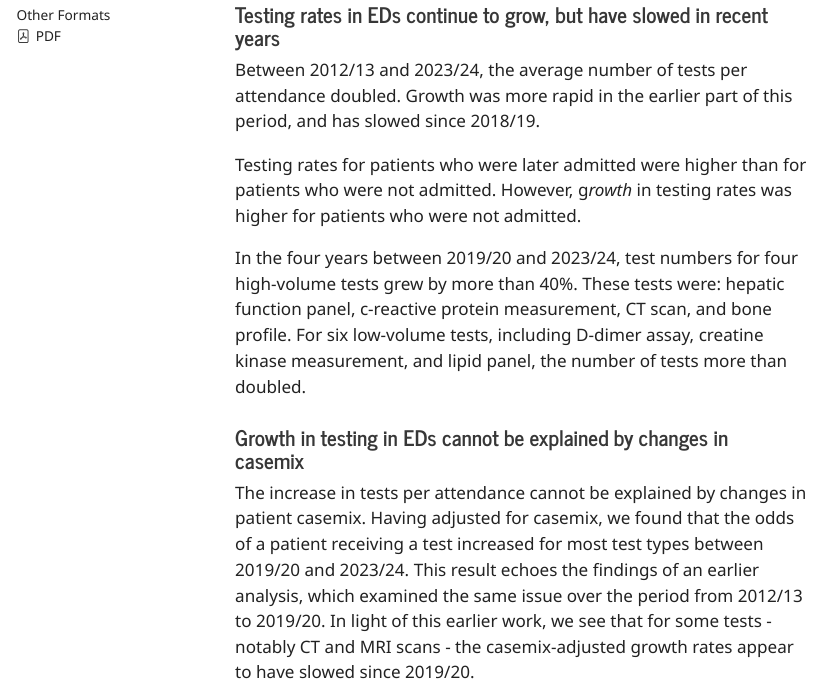
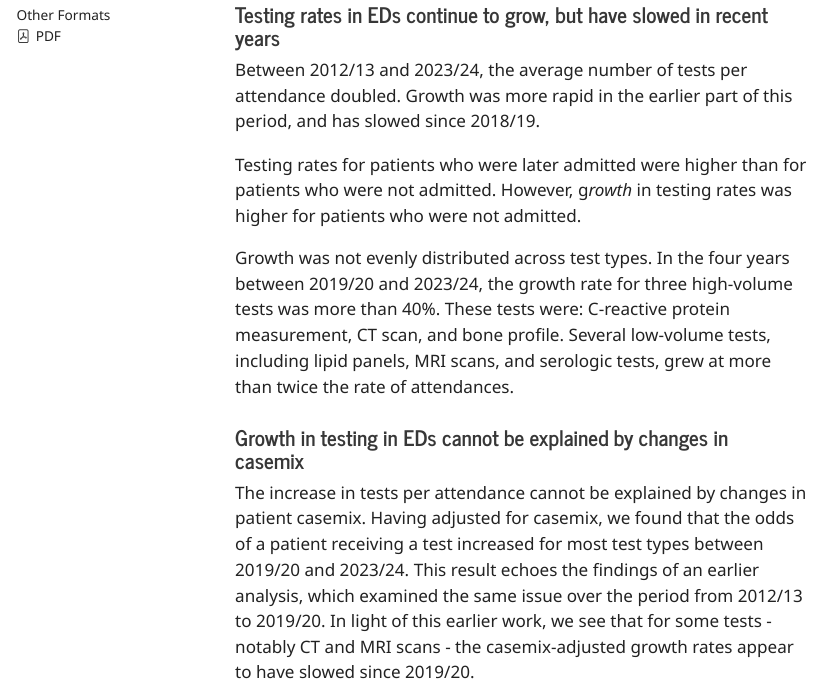
Before and after one commit to The-Strategy-Unit/diagnostics_growth_uec, a Quarto document (notebooks/report_ed_diagnostic_growth.qmd): the page in a window 1100 px wide, from 650 px down. The pictures show the output file notebooks/report_ed_diagnostic_growth.html that the author committed with the source, opened offline; menus at the side of the page are left out.

Commit message:
Update stats in report exec summary

```diff
--- a/notebooks/report_ed_diagnostic_growth.qmd
+++ b/notebooks/report_ed_diagnostic_growth.qmd
@@ -48,7 +48,7 @@ Between 2012/13 and 2023/24, the average number of tests per attendance doubled.
 
 Testing rates for patients who were later admitted were higher than for patients who were not admitted. However, g*rowth* in testing rates was higher for patients who were not admitted.
 
-In the four years between 2019/20 and 2023/24, test numbers for four high-volume tests grew by more than 40%. These tests were: hepatic function panel, c-reactive protein measurement, CT scan, and bone profile. For six low-volume tests, including D-dimer assay, creatine kinase measurement, and lipid panel, the number of tests more than doubled.
+Growth was not evenly distributed across test types. In the four years between 2019/20 and 2023/24, the growth rate for three high-volume tests was more than 40%. These tests were: C-reactive protein measurement, CT scan, and bone profile. Several low-volume tests, including lipid panels, MRI scans, and serologic tests, grew at more than twice the rate of attendances.
 
 #### Growth in testing in EDs cannot be explained by changes in casemix
 
```
Also changed, not shown: notebooks/report_ed_diagnostic_growth.html.
